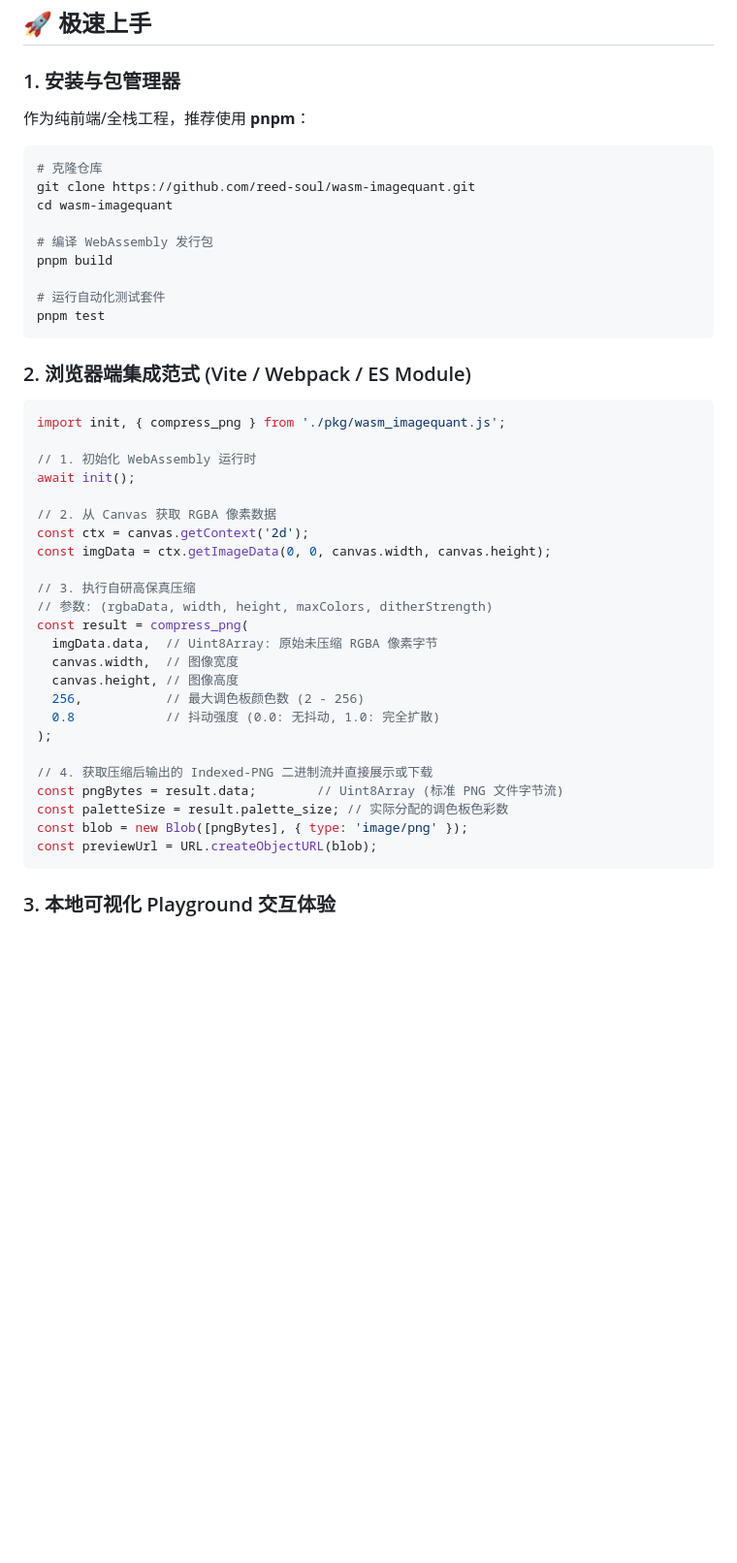
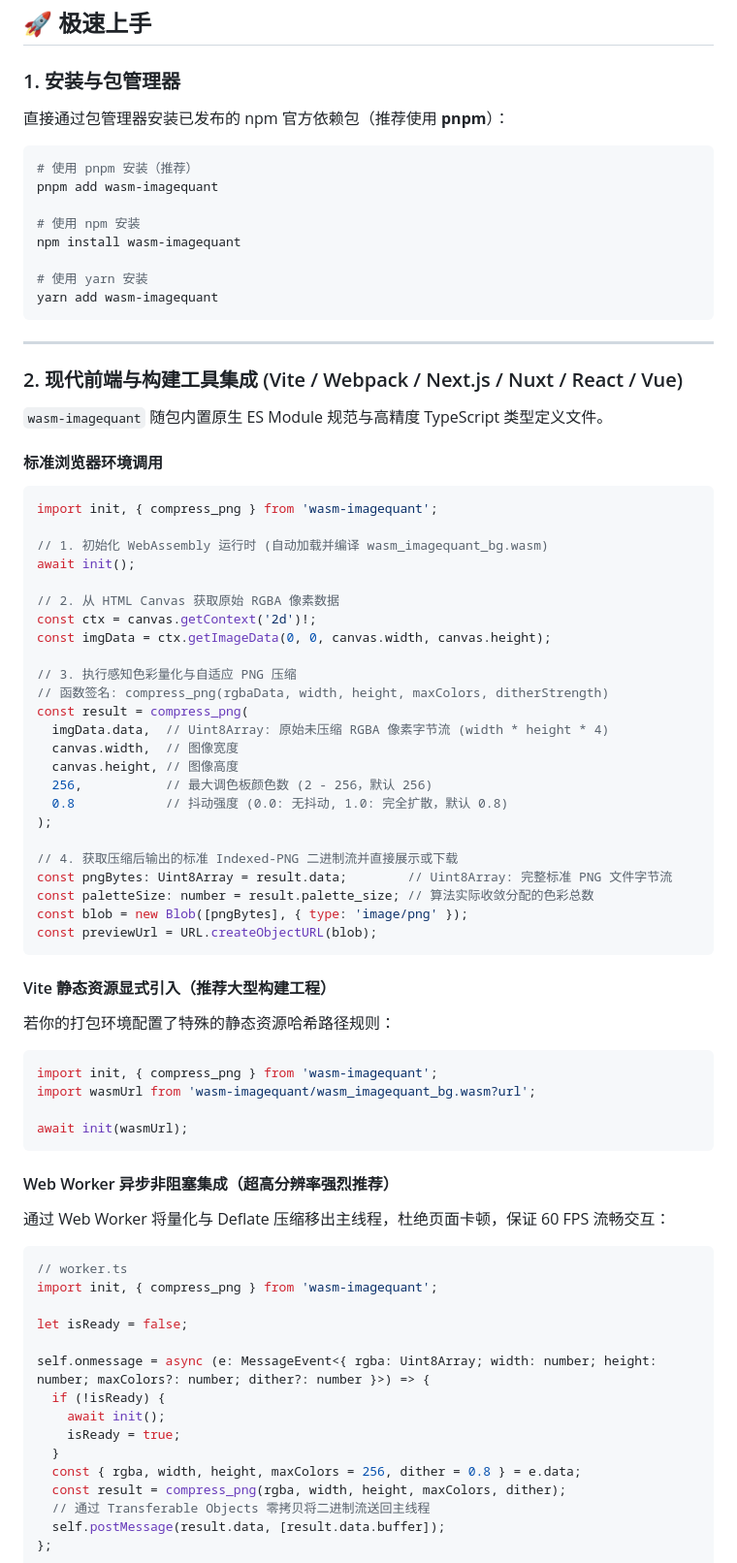
Before and after one commit to reed-soul/wasm-imagequant, a Markdown page: README.zh-CN.md, the part around one of its changes. Shown at 97% size. GitHub-like rendering; blank space fills up the shorter version.

Commit message:
docs: add npm package installation, bundler guide, web worker and badges

````diff
--- a/README.zh-CN.md
+++ b/README.zh-CN.md
@@ -98,47 +99,79 @@ flowchart TD
 
 ### 1. 安装与包管理器
 
-作为纯前端/全栈工程，推荐使用 **pnpm**：
+直接通过包管理器安装已发布的 npm 官方依赖包（推荐使用 **pnpm**）：
 
 ```bash
-# 克隆仓库
-git clone https://github.com/reed-soul/wasm-imagequant.git
-cd wasm-imagequant
+# 使用 pnpm 安装（推荐）
+pnpm add wasm-imagequant
 
-# 编译 WebAssembly 发行包
-pnpm build
+# 使用 npm 安装
+npm install wasm-imagequant
 
-# 运行自动化测试套件
-pnpm test
+# 使用 yarn 安装
+yarn add wasm-imagequant
 ```
 
-### 2. 浏览器端集成范式 (Vite / Webpack / ES Module)
+---
 
-```javascript
-import init, { compress_png } from './pkg/wasm_imagequant.js';
+### 2. 现代前端与构建工具集成 (Vite / Webpack / Next.js / Nuxt / React / Vue)
 
-// 1. 初始化 WebAssembly 运行时
+`wasm-imagequant` 随包内置原生 ES Module 规范与高精度 TypeScript 类型定义文件。
+
+#### 标准浏览器环境调用
+```typescript
+import init, { compress_png } from 'wasm-imagequant';
+
+// 1. 初始化 WebAssembly 运行时 (自动加载并编译 wasm_imagequant_bg.wasm)
 await init();
 
-// 2. 从 Canvas 获取 RGBA 像素数据
-const ctx = canvas.getContext('2d');
+// 2. 从 HTML Canvas 获取原始 RGBA 像素数据
+const ctx = canvas.getContext('2d')!;
 const imgData = ctx.getImageData(0, 0, canvas.width, canvas.height);
 
-// 3. 执行自研高保真压缩
-// 参数: (rgbaData, width, height, maxColors, ditherStrength)
+// 3. 执行感知色彩量化与自适应 PNG 压缩
+// 函数签名: compress_png(rgbaData, width, height, maxColors, ditherStrength)
 const result = compress_png(
-  imgData.data,  // Uint8Array: 原始未压缩 RGBA 像素字节
+  imgData.data,  // Uint8Array: 原始未压缩 RGBA 像素字节流 (width * height * 4)
   canvas.width,  // 图像宽度
   canvas.height, // 图像高度
-  256,           // 最大调色板颜色数 (2 - 256)
-  0.8            // 抖动强度 (0.0: 无抖动, 1.0: 完全扩散)
+  256,           // 最大调色板颜色数 (2 - 256，默认 256)
+  0.8            // 抖动强度 (0.0: 无抖动, 1.0: 完全扩散，默认 0.8)
 );
 
-// 4. 获取压缩后输出的 Indexed-PNG 二进制流并直接展示或下载
-const pngBytes = result.data;        // Uint8Array (标准 PNG 文件字节流)
-const paletteSize = result.palette_size; // 实际分配的调色板色彩数
+// 4. 获取压缩后输出的标准 Indexed-PNG 二进制流并直接展示或下载
+const pngBytes: Uint8Array = result.data;        // Uint8Array: 完整标准 PNG 文件字节流
+const paletteSize: number = result.palette_size; // 算法实际收敛分配的色彩总数
 const blob = new Blob([pngBytes], { type: 'image/png' });
 const previewUrl = URL.createObjectURL(blob);
 ```
 
-### 3. 本地可视化 Playground 交互体验
+#### Vite 静态资源显式引入（推荐大型构建工程）
+若你的打包环境配置了特殊的静态资源哈希路径规则：
+```typescript
+import init, { compress_png } from 'wasm-imagequant';
+import wasmUrl from 'wasm-imagequant/wasm_imagequant_bg.wasm?url';
+
+await init(wasmUrl);
+```
+
+#### Web Worker 异步非阻塞集成（超高分辨率强烈推荐）
+通过 Web Worker 将量化与 Deflate 压缩移出主线程，杜绝页面卡顿，保证 60 FPS 流畅交互：
+```typescript
+// worker.ts
+import init, { compress_png } from 'wasm-imagequant';
+
+let isReady = false;
+
+self.onmessage = async (e: MessageEvent<{ rgba: Uint8Array; width: number; height: number; maxColors?: number; dither?: number }>) => {
+  if (!isReady) {
+    await init();
+    isReady = true;
+  }
+  const { rgba, width, height, maxColors = 256, dither = 0.8 } = e.data;
+  const result = compress_png(rgba, width, height, maxColors, dither);
+  // 通过 Transferable Objects 零拷贝将二进制流送回主线程
+  self.postMessage(result.data, [result.data.buffer]);
+};
+```
+
````
Also changed, not shown: other parts of README.zh-CN.md (+33 -6 lines), README.md (+88 -26 lines).
